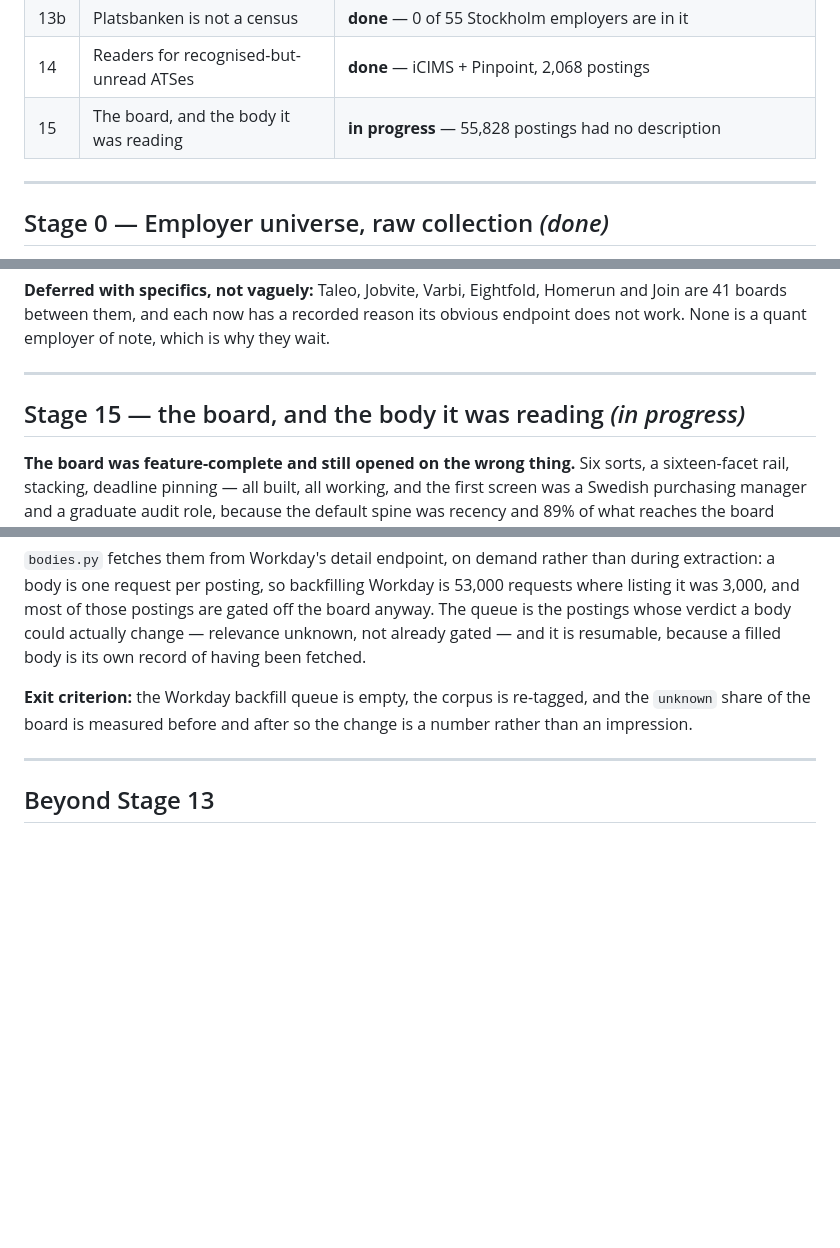
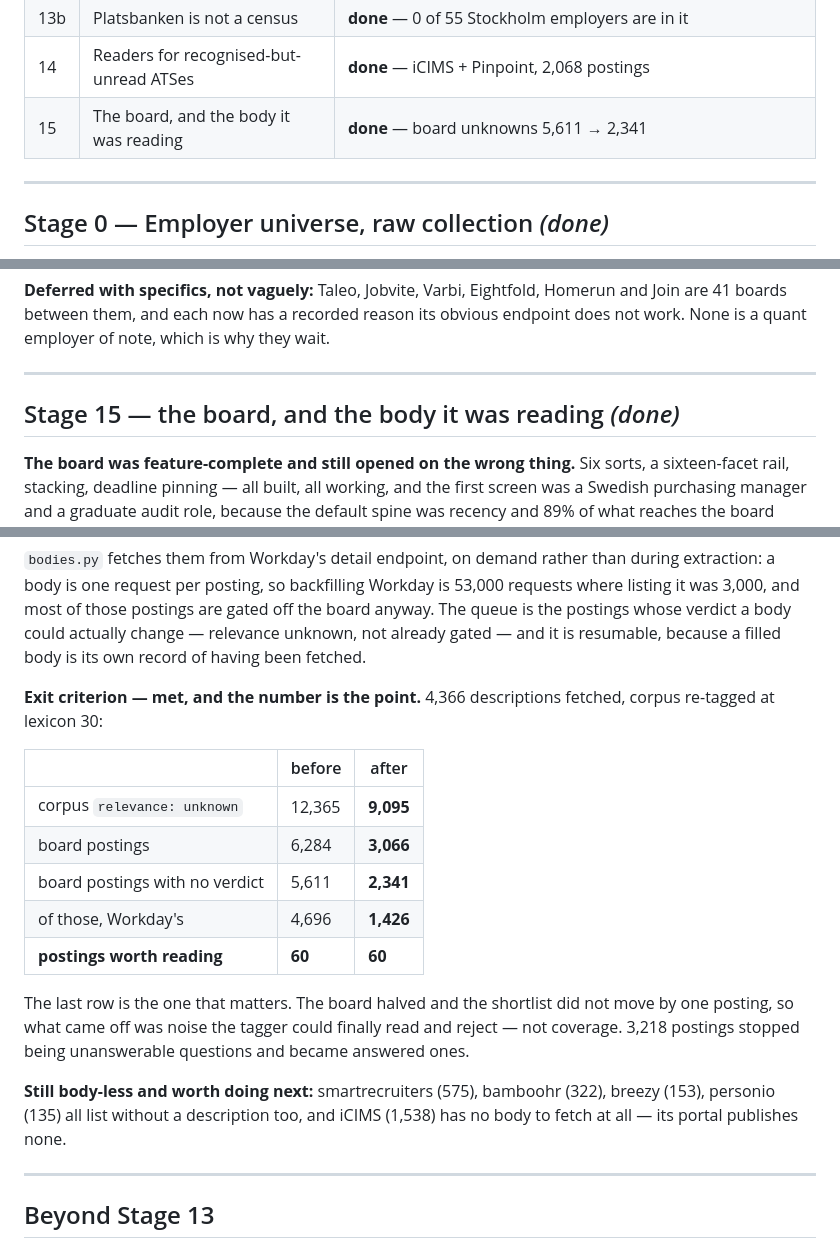
Before and after one commit to razrer/quantjobs, a Markdown page: PLAN.md, 3 parts joined by grey strips. Rendered like a GitHub page; blank space fills up the shorter version.

Commit message:
Close Stage 15: the board halved and the shortlist did not move
4,366 Workday descriptions fetched, corpus re-tagged at lexicon 30.

  corpus relevance:unknown   12,365 -> 9,095
  board postings              6,284 -> 3,066
  board with no verdict       5,611 -> 2,341
  worth reading                  60 -> 60

The last line is the point. The board halved and the shortlist did not move
by one posting, so what came off was noise the tagger could finally read and
reject rather than coverage. 3,218 postings stopped being unanswerable
questions and became answered ones.

Co-Authored-By: Claude Opus 5 <noreply@anthropic.com>

```diff
--- a/PLAN.md
+++ b/PLAN.md
@@ -56,7 +56,7 @@ nothing in the near-term plan now waits on a human.
 | 13 | Layer 2C — board discovery | **done** — 23 boards, 989 postings, roster 16→49 |
 | 13b | Platsbanken is not a census | **done** — 0 of 55 Stockholm employers are in it |
 | 14 | Readers for recognised-but-unread ATSes | **done** — iCIMS + Pinpoint, 2,068 postings |
-| 15 | The board, and the body it was reading | **in progress** — 55,828 postings had no description |
+| 15 | The board, and the body it was reading | **done** — board unknowns 5,611 → 2,341 |
 
 ---
 
@@ -1470,7 +1470,7 @@ why they wait.
 
 ---
 
-## Stage 15 — the board, and the body it was reading *(in progress)*
+## Stage 15 — the board, and the body it was reading *(done)*
 
 **The board was feature-complete and still opened on the wrong thing.** Six
 sorts, a sixteen-facet rail, stacking, deadline pinning — all built, all
@@ -1512,9 +1512,25 @@ gated off the board anyway. The queue is the postings whose verdict a body
 could actually change — relevance unknown, not already gated — and it is
 resumable, because a filled body is its own record of having been fetched.
 
-**Exit criterion:** the Workday backfill queue is empty, the corpus is
-re-tagged, and the `unknown` share of the board is measured before and after so
-the change is a number rather than an impression.
+**Exit criterion — met, and the number is the point.** 4,366 descriptions
+fetched, corpus re-tagged at lexicon 30:
+
+| | before | after |
+|---|---|---|
+| corpus `relevance: unknown` | 12,365 | **9,095** |
+| board postings | 6,284 | **3,066** |
+| board postings with no verdict | 5,611 | **2,341** |
+| of those, Workday's | 4,696 | **1,426** |
+| **postings worth reading** | **60** | **60** |
+
+The last row is the one that matters. The board halved and the shortlist did
+not move by one posting, so what came off was noise the tagger could finally
+read and reject — not coverage. 3,218 postings stopped being unanswerable
+questions and became answered ones.
+
+**Still body-less and worth doing next:** smartrecruiters (575), bamboohr
+(322), breezy (153), personio (135) all list without a description too, and
+iCIMS (1,538) has no body to fetch at all — its portal publishes none.
 
 ---
 
```
